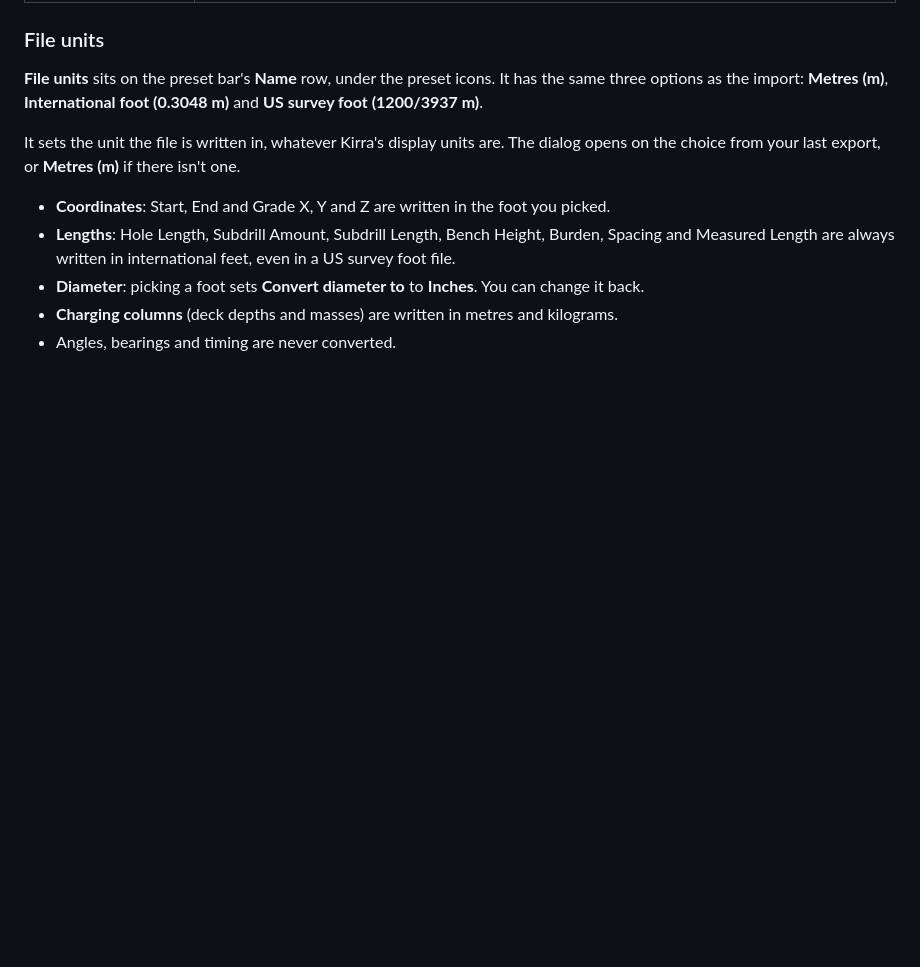
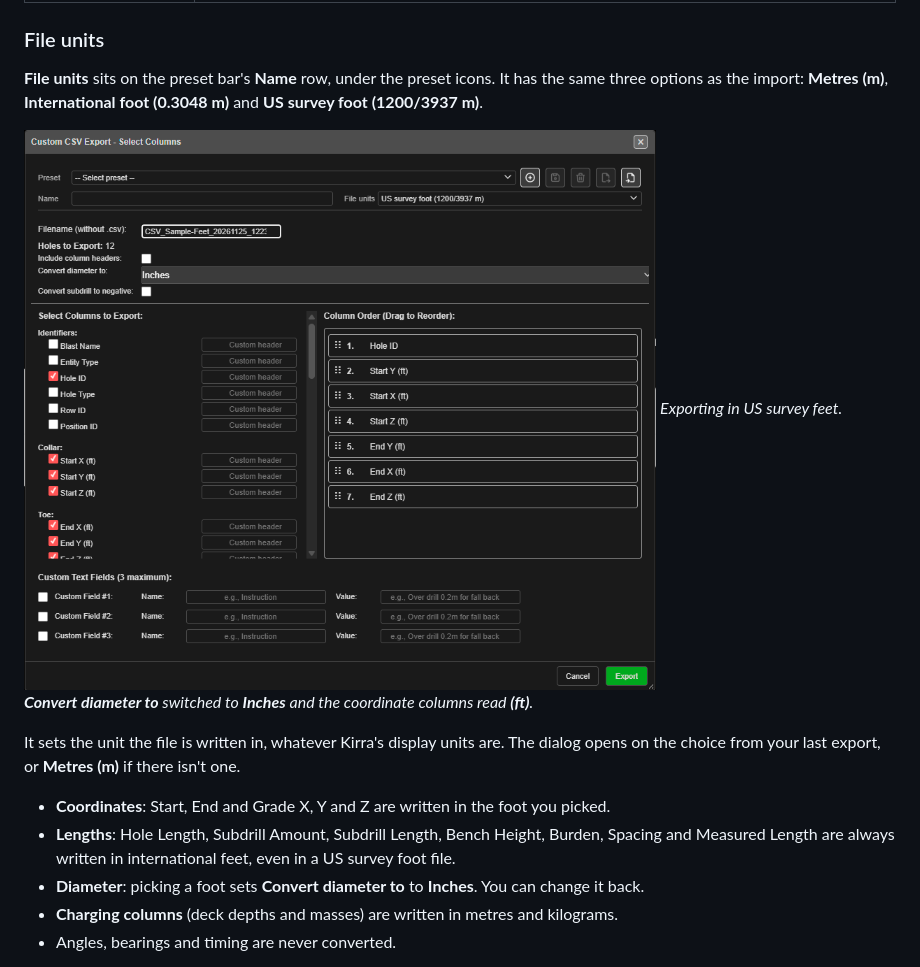
Before and after one commit to brentbuffham/kirra-docs, a Markdown page: exporting/csv-export.md, the part around the change. GitHub-like rendering; pictures changed too: screenshots/CustomCSVExport-FileUnits.png (added); blank space fills up the shorter version.

```diff
--- a/exporting/csv-export.md
+++ b/exporting/csv-export.md
@@ -104,8 +104,9 @@ The Custom CSV export — accessed from the **Blasts** tab in the Export dialog
 options as the import: **Metres (m)**, **International foot (0.3048 m)** and
 **US survey foot (1200/3937 m)**.
 
-<!-- TODO SCREENSHOT: the Custom CSV Export preset bar with File units set to US survey foot, and
-the column labels reading "Start X (ft)". Chrome is off for now; capture when Brent OKs it. -->
+![Custom CSV Export: Select Columns with File units set to US survey foot (1200/3937 m) on the Name row. Convert diameter to has switched to Inches, and the collar and toe columns read Start X (ft), End X (ft) and so on](../screenshots/CustomCSVExport-FileUnits.png)
+*Exporting in US survey feet. **Convert diameter to** switched to **Inches** and the coordinate
+columns read **(ft)**.*
 
 It sets the unit the file is written in, whatever Kirra's display units are. The dialog opens on
 the choice from your last export, or **Metres (m)** if there isn't one.
```
Also changed, not shown: importing/csv-formats.md (+3 -2 lines), screenshots/CustomCSVImport-FileUnits.png (added).
